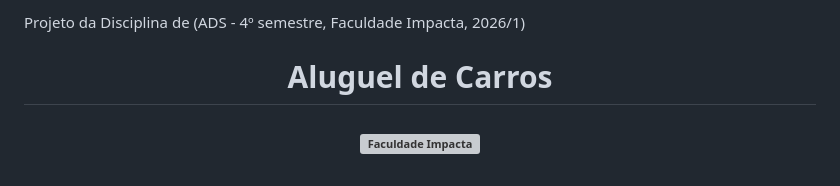
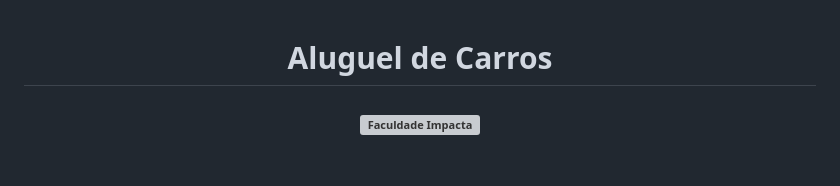
Before and after one commit to LucasAguiarN/EazyCar, a Markdown page: README.md, the part around the change. Drawn GitHub-style; grey boxes are pictures that could not be loaded.

```diff
--- a/README.md
+++ b/README.md
@@ -1,4 +1,3 @@
-Projeto da Disciplina de  (ADS - 4º semestre, Faculdade Impacta, 2026/1)
 <h1 align="center"; style="font-weight: bold;">Aluguel de Carros</h1>
 
 <h3 align="center"><img  alt="Faculdade Impacta" width = "400px" src="https://www.impacta.edu.br/themes/wc_agenciar3/images/logo-new.png"></h3>
```
